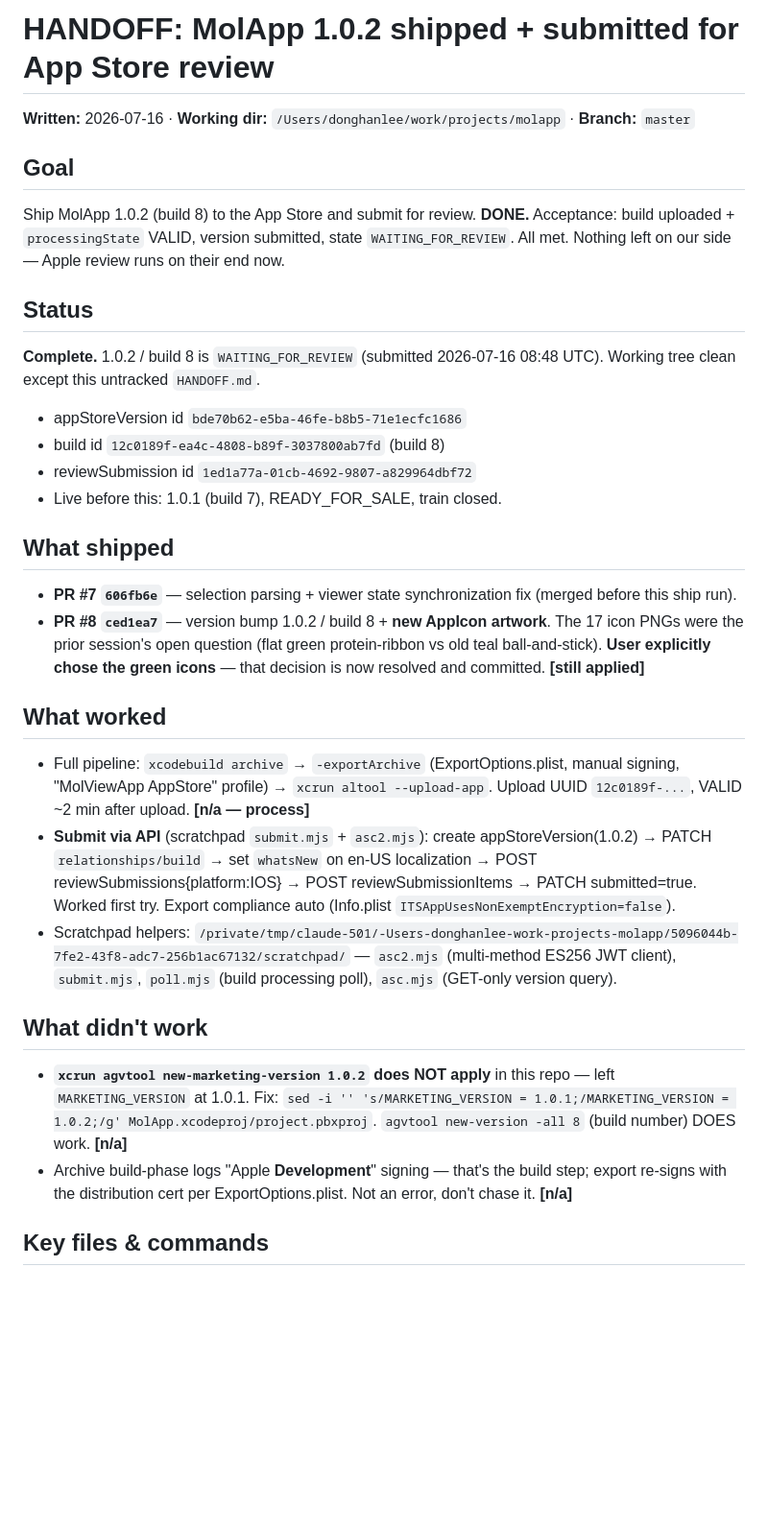
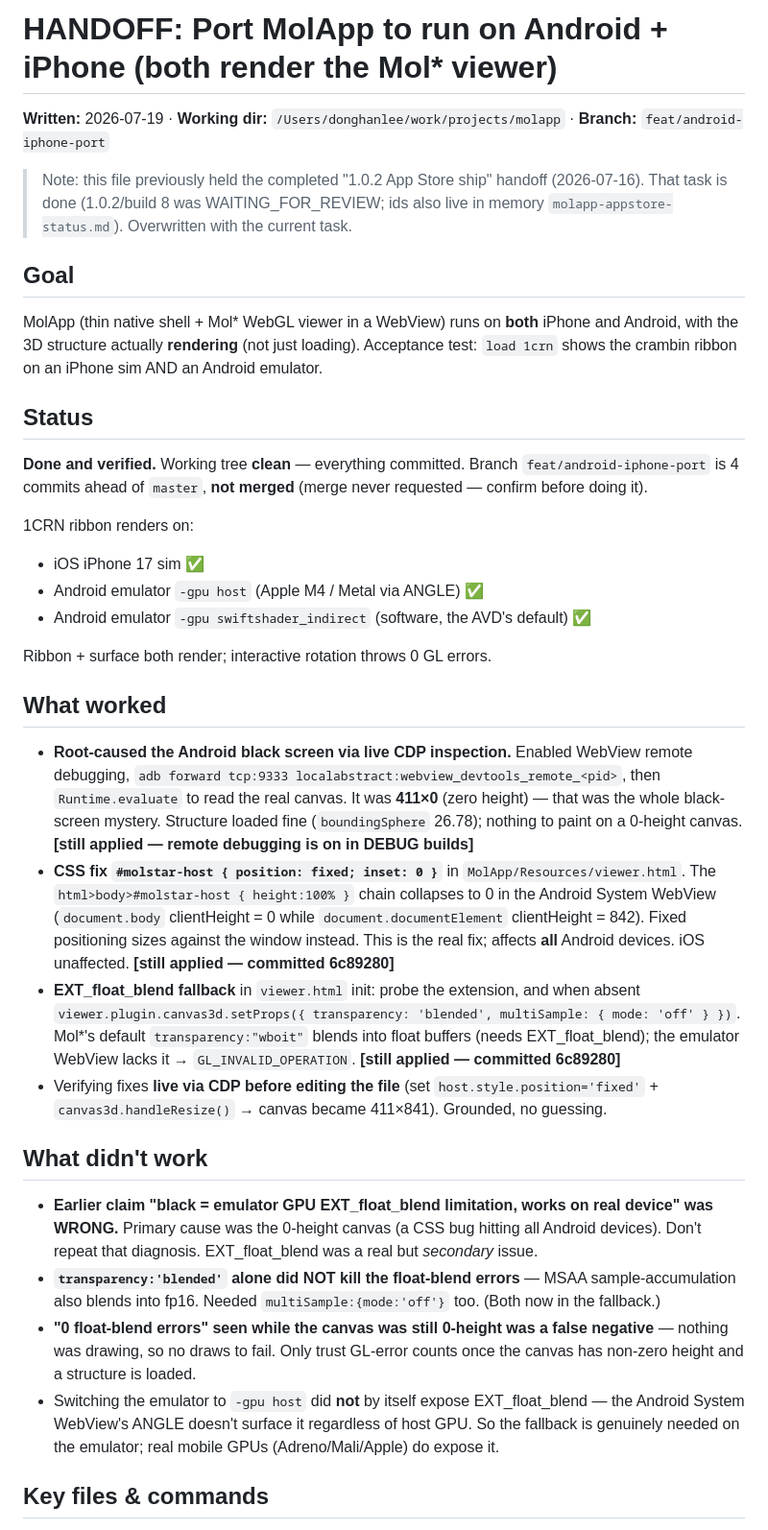
Before and after one commit to dleess/MolApp, a Markdown page: HANDOFF.md, the part around one of its changes. Shown at 96% size. GitHub-like rendering; blank space fills up the shorter version.

Commit message:
docs: replace completed 1.0.2 handoff with Android/iPhone port render-fix handoff

```diff
--- a/HANDOFF.md
+++ b/HANDOFF.md
@@ -1,56 +1,56 @@
-# HANDOFF: MolApp 1.0.2 shipped + submitted for App Store review
+# HANDOFF: Port MolApp to run on Android + iPhone (both render the Mol* viewer)
 
-**Written:** 2026-07-16 · **Working dir:** `/Users/donghanlee/work/projects/molapp` · **Branch:** `master`
+**Written:** 2026-07-19 · **Working dir:** `/Users/donghanlee/work/projects/molapp` · **Branch:** `feat/android-iphone-port`
+
+> Note: this file previously held the completed "1.0.2 App Store ship" handoff (2026-07-16). That
+> task is done (1.0.2/build 8 was WAITING_FOR_REVIEW; ids also live in memory `molapp-appstore-status.md`).
+> Overwritten with the current task.
 
 ## Goal
-
-Ship MolApp 1.0.2 (build 8) to the App Store and submit for review. **DONE.**
-Acceptance: build uploaded + `processingState` VALID, version submitted, state
-`WAITING_FOR_REVIEW`. All met. Nothing left on our side — Apple review runs on
-their end now.
+MolApp (thin native shell + Mol* WebGL viewer in a WebView) runs on **both** iPhone and Android,
+with the 3D structure actually **rendering** (not just loading). Acceptance test: `load 1crn` shows
+the crambin ribbon on an iPhone sim AND an Android emulator.
 
 ## Status
+**Done and verified.** Working tree **clean** — everything committed. Branch `feat/android-iphone-port`
+is 4 commits ahead of `master`, **not merged** (merge never requested — confirm before doing it).
 
-**Complete.** 1.0.2 / build 8 is `WAITING_FOR_REVIEW` (submitted 2026-07-16
-08:48 UTC). Working tree clean except this untracked `HANDOFF.md`.
+1CRN ribbon renders on:
+- iOS iPhone 17 sim ✅
+- Android emulator `-gpu host` (Apple M4 / Metal via ANGLE) ✅
+- Android emulator `-gpu swiftshader_indirect` (software, the AVD's default) ✅
 
-- appStoreVersion id `bde70b62-e5ba-46fe-b8b5-71e1ecfc1686`
-- build id `12c0189f-ea4c-4808-b89f-3037800ab7fd` (build 8)
-- reviewSubmission id `1ed1a77a-01cb-4692-9807-a829964dbf72`
-- Live before this: 1.0.1 (build 7), READY_FOR_SALE, train closed.
-
-## What shipped
-
-- **PR #7 `606fb6e`** — selection parsing + viewer state synchronization fix
-  (merged before this ship run).
-- **PR #8 `ced1ea7`** — version bump 1.0.2 / build 8 + **new AppIcon artwork**.
-  The 17 icon PNGs were the prior session's open question (flat green
-  protein-ribbon vs old teal ball-and-stick). **User explicitly chose the green
-  icons** — that decision is now resolved and committed. **[still applied]**
+Ribbon + surface both render; interactive rotation throws 0 GL errors.
 
 ## What worked
-
-- Full pipeline: `xcodebuild archive` → `-exportArchive` (ExportOptions.plist,
-  manual signing, "MolViewApp AppStore" profile) → `xcrun altool --upload-app`.
-  Upload UUID `12c0189f-...`, VALID ~2 min after upload. **[n/a — process]**
-- **Submit via API** (scratchpad `submit.mjs` + `asc2.mjs`): create
-  appStoreVersion(1.0.2) → PATCH `relationships/build` → set `whatsNew` on en-US
-  localization → POST reviewSubmissions{platform:IOS} → POST
-  reviewSubmissionItems → PATCH submitted=true. Worked first try. Export
-  compliance auto (Info.plist `ITSAppUsesNonExemptEncryption=false`).
-- Scratchpad helpers:
-  `/private/tmp/claude-501/-Users-donghanlee-work-projects-molapp/5096044b-7fe2-43f8-adc7-256b1ac67132/scratchpad/`
-  — `asc2.mjs` (multi-method ES256 JWT client), `submit.mjs`, `poll.mjs` (build
-  processing poll), `asc.mjs` (GET-only version query).
+- **Root-caused the Android black screen via live CDP inspection.** Enabled WebView remote
+  debugging, `adb forward tcp:9333 localabstract:webview_devtools_remote_<pid>`, then
+  `Runtime.evaluate` to read the real canvas. It was **411×0** (zero height) — that was the whole
+  black-screen mystery. Structure loaded fine (`boundingSphere` 26.78); nothing to paint on a
+  0-height canvas. **[still applied — remote debugging is on in DEBUG builds]**
+- **CSS fix `#molstar-host { position: fixed; inset: 0 }`** in `MolApp/Resources/viewer.html`.
+  The `html>body>#molstar-host { height:100% }` chain collapses to 0 in the Android System WebView
+  (`document.body` clientHeight = 0 while `document.documentElement` clientHeight = 842). Fixed
+  positioning sizes against the window instead. This is the real fix; affects **all** Android
+  devices. iOS unaffected. **[still applied — committed 6c89280]**
+- **EXT_float_blend fallback** in `viewer.html` init: probe the extension, and when absent
+  `viewer.plugin.canvas3d.setProps({ transparency: 'blended', multiSample: { mode: 'off' } })`.
+  Mol*'s default `transparency:"wboit"` blends into float buffers (needs EXT_float_blend); the
+  emulator WebView lacks it → `GL_INVALID_OPERATION`. **[still applied — committed 6c89280]**
+- Verifying fixes **live via CDP before editing the file** (set `host.style.position='fixed'` +
+  `canvas3d.handleResize()` → canvas became 411×841). Grounded, no guessing.
 
 ## What didn't work
-
-- **`xcrun agvtool new-marketing-version 1.0.2` does NOT apply** in this repo —
-  left `MARKETING_VERSION` at 1.0.1. Fix: `sed -i '' 's/MARKETING_VERSION =
-  1.0.1;/MARKETING_VERSION = 1.0.2;/g' MolApp.xcodeproj/project.pbxproj`.
-  `agvtool new-version -all 8` (build number) DOES work. **[n/a]**
-- Archive build-phase logs "Apple **Development**" signing — that's the build
-  step; export re-signs with the distribution cert per ExportOptions.plist.
-  Not an error, don't chase it. **[n/a]**
+- **Earlier claim "black = emulator GPU EXT_float_blend limitation, works on real device" was WRONG.**
+  Primary cause was the 0-height canvas (a CSS bug hitting all Android devices). Don't repeat that
+  diagnosis. EXT_float_blend was a real but *secondary* issue.
+- **`transparency:'blended'` alone did NOT kill the float-blend errors** — MSAA sample-accumulation
+  also blends into fp16. Needed `multiSample:{mode:'off'}` too. (Both now in the fallback.)
+- **"0 float-blend errors" seen while the canvas was still 0-height was a false negative** — nothing
+  was drawing, so no draws to fail. Only trust GL-error counts once the canvas has non-zero height
+  and a structure is loaded.
+- Switching the emulator to `-gpu host` did **not** by itself expose EXT_float_blend — the Android
+  System WebView's ANGLE doesn't surface it regardless of host GPU. So the fallback is genuinely
+  needed on the emulator; real mobile GPUs (Adreno/Mali/Apple) do expose it.
 
 ## Key files & commands
```
Also changed, not shown: other parts of HANDOFF.md (+44 -15 lines).
